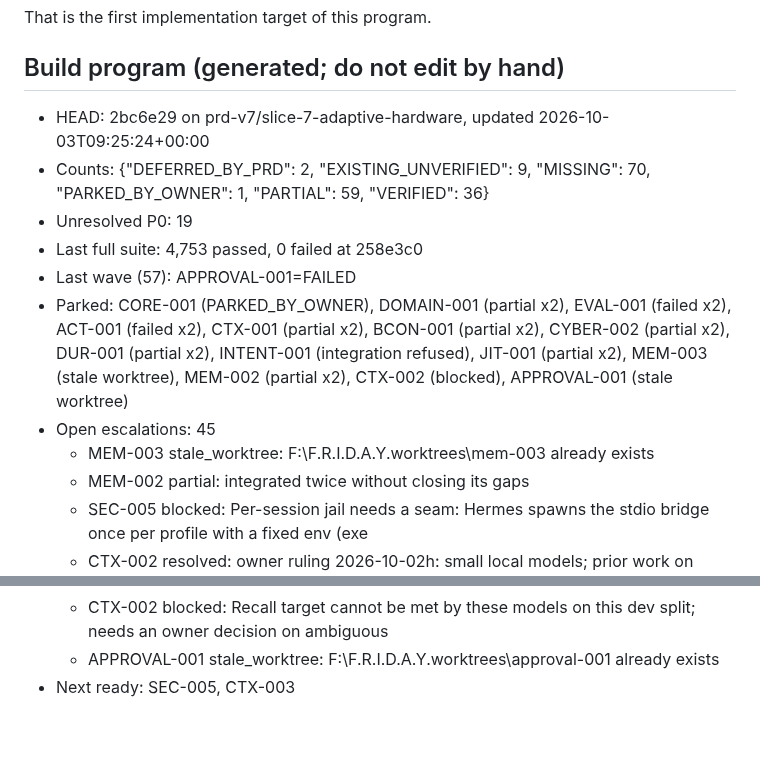
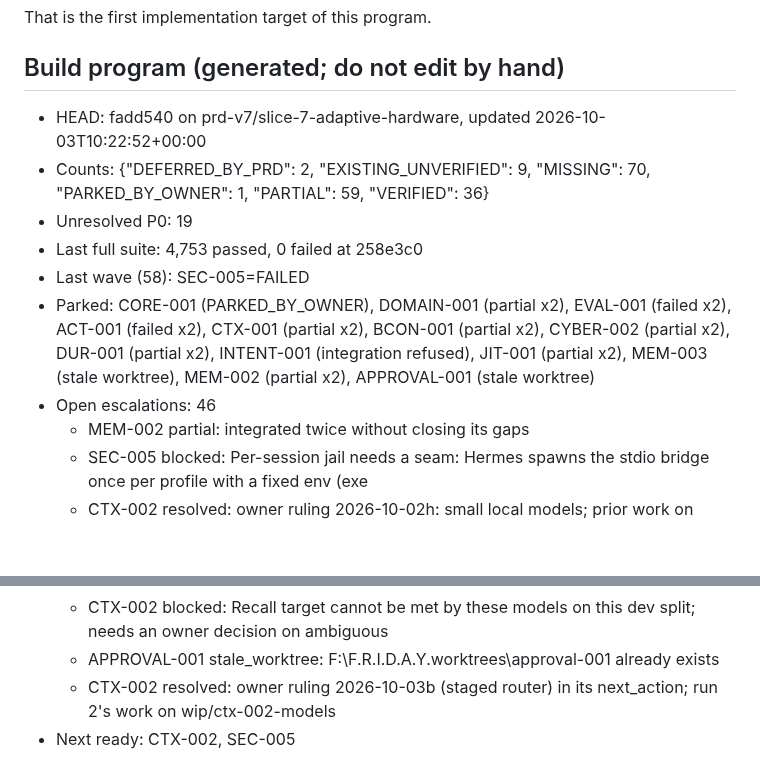
Before and after one commit to DarshPro07/F.R.I.D.A.Y, a Markdown page: docs/implementation/PRD_CURRENT_STATE.md, 2 parts joined by grey strips. Drawn GitHub-style; blank space fills up the shorter version.

Commit message:
docs(state): build program stopped after wave 58 (costly wave without progress)

```diff
--- a/docs/implementation/PRD_CURRENT_STATE.md
+++ b/docs/implementation/PRD_CURRENT_STATE.md
@@ -153,14 +153,13 @@ That is the first implementation target of this program.
 <!-- build-program:begin -->
 ## Build program (generated; do not edit by hand)
 
-- HEAD: 2bc6e29 on prd-v7/slice-7-adaptive-hardware, updated 2026-10-03T09:25:24+00:00
+- HEAD: fadd540 on prd-v7/slice-7-adaptive-hardware, updated 2026-10-03T10:22:52+00:00
 - Counts: {"DEFERRED_BY_PRD": 2, "EXISTING_UNVERIFIED": 9, "MISSING": 70, "PARKED_BY_OWNER": 1, "PARTIAL": 59, "VERIFIED": 36}
 - Unresolved P0: 19
 - Last full suite: 4,753 passed, 0 failed at 258e3c0
-- Last wave (57): APPROVAL-001=FAILED
-- Parked: CORE-001 (PARKED_BY_OWNER), DOMAIN-001 (partial x2), EVAL-001 (failed x2), ACT-001 (failed x2), CTX-001 (partial x2), BCON-001 (partial x2), CYBER-002 (partial x2), DUR-001 (partial x2), INTENT-001 (integration refused), JIT-001 (partial x2), MEM-003 (stale worktree), MEM-002 (partial x2), CTX-002 (blocked), APPROVAL-001 (stale worktree)
-- Open escalations: 45
-  - MEM-003 stale_worktree: F:\F.R.I.D.A.Y\.worktrees\mem-003 already exists
+- Last wave (58): SEC-005=FAILED
+- Parked: CORE-001 (PARKED_BY_OWNER), DOMAIN-001 (partial x2), EVAL-001 (failed x2), ACT-001 (failed x2), CTX-001 (partial x2), BCON-001 (partial x2), CYBER-002 (partial x2), DUR-001 (partial x2), INTENT-001 (integration refused), JIT-001 (partial x2), MEM-003 (stale worktree), MEM-002 (partial x2), APPROVAL-001 (stale worktree)
+- Open escalations: 46
   - MEM-002 partial: integrated twice without closing its gaps
   - SEC-005 blocked: Per-session jail needs a seam: Hermes spawns the stdio bridge once per profile with a fixed env (exe
   - CTX-002 resolved: owner ruling 2026-10-02h: small local models; prior work on wip/ctx-002-retrievers; fresh launch fro
@@ -170,5 +169,6 @@ That is the first implementation target of this program.
   - MCP-001 resolved: owner ruling 2026-10-03 (00-owner-directive-2026-10-03.md) in its next_action; stale worktree remove
   - CTX-002 blocked: Recall target cannot be met by these models on this dev split; needs an owner decision on ambiguous
   - APPROVAL-001 stale_worktree: F:\F.R.I.D.A.Y\.worktrees\approval-001 already exists
-- Next ready: SEC-005, CTX-003
+  - CTX-002 resolved: owner ruling 2026-10-03b (staged router) in its next_action; run 2's work on wip/ctx-002-models
+- Next ready: CTX-002, SEC-005
 <!-- build-program:end -->
```
Also changed, not shown: docs/implementation/PRD_V7_LEDGER.md (+3 -3 lines).
